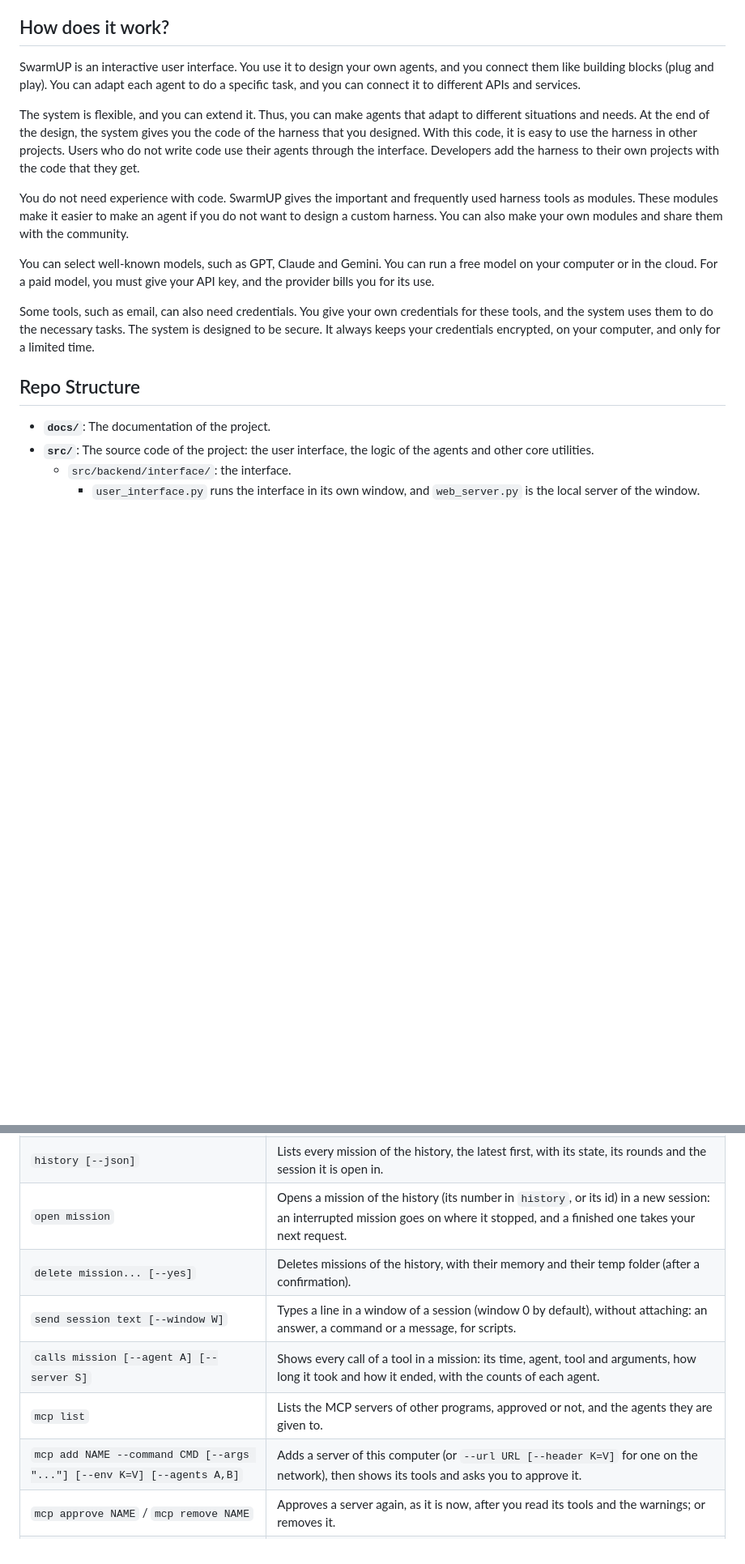
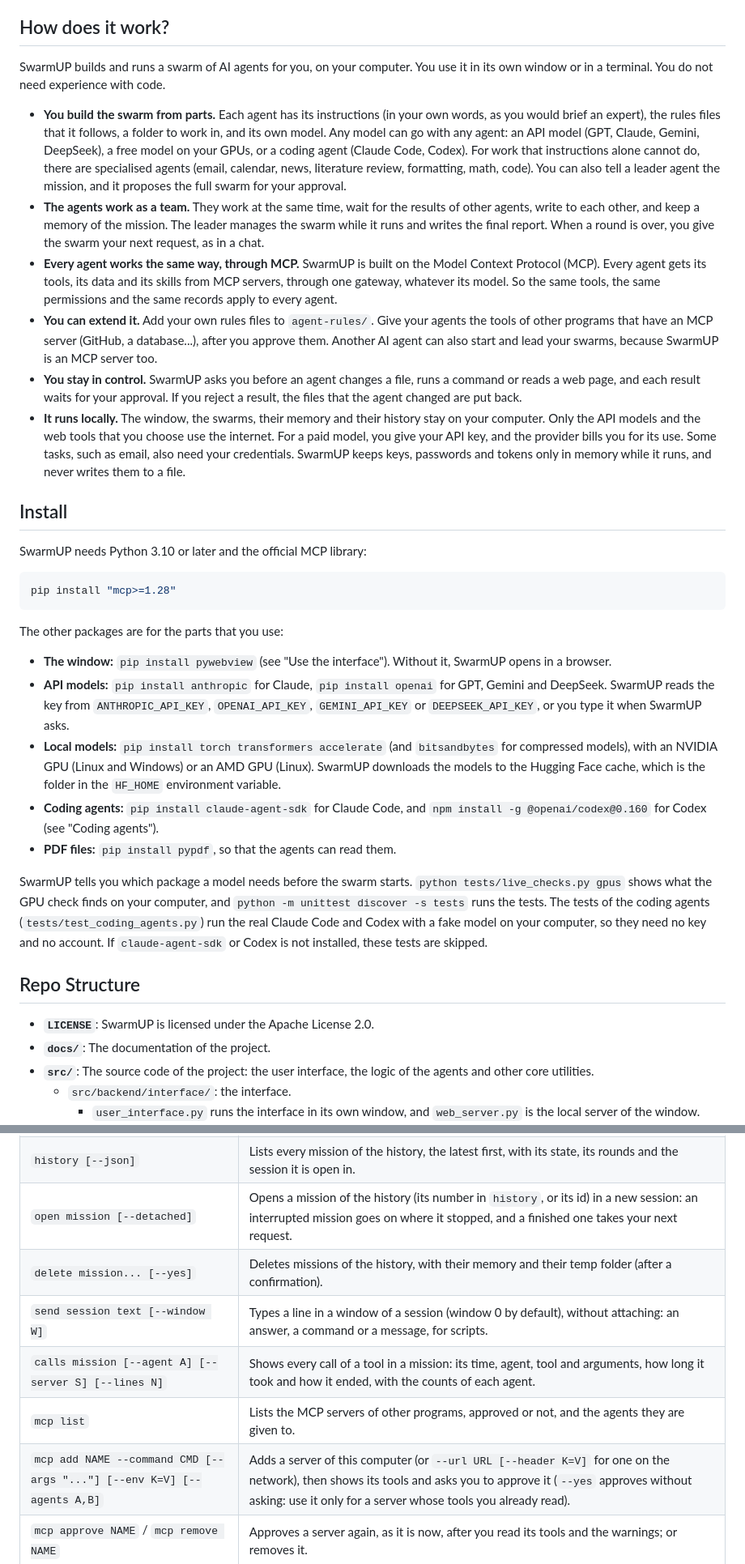
Before and after one commit to Y-kht/SwarmUP, a Markdown page: README.md, 2 parts joined by grey strips. Shown at 81% size. Rendered like a GitHub page; blank space fills up the shorter version.

Commit message:
docs(readme): describe SwarmUP as it is now, add an install section and the license, and fix outdated details.

````diff
--- a/README.md
+++ b/README.md
@@ -8,18 +8,36 @@
 
 ## How does it work?
 
-SwarmUP is an interactive user interface. You use it to design your own agents, and you connect them like building blocks (plug and play). You can adapt each agent to do a specific task, and you can connect it to different APIs and services.
+SwarmUP builds and runs a swarm of AI agents for you, on your computer. You use it in its own window or in a terminal. You do not need experience with code.
 
-The system is flexible, and you can extend it. Thus, you can make agents that adapt to different situations and needs. At the end of the design, the system gives you the code of the harness that you designed. With this code, it is easy to use the harness in other projects. Users who do not write code use their agents through the interface. Developers add the harness to their own projects with the code that they get.
+- **You build the swarm from parts.** Each agent has its instructions (in your own words, as you would brief an expert), the rules files that it follows, a folder to work in, and its own model. Any model can go with any agent: an API model (GPT, Claude, Gemini, DeepSeek), a free model on your GPUs, or a coding agent (Claude Code, Codex). For work that instructions alone cannot do, there are specialised agents (email, calendar, news, literature review, formatting, math, code). You can also tell a leader agent the mission, and it proposes the full swarm for your approval.
+- **The agents work as a team.** They work at the same time, wait for the results of other agents, write to each other, and keep a memory of the mission. The leader manages the swarm while it runs and writes the final report. When a round is over, you give the swarm your next request, as in a chat.
+- **Every agent works the same way, through MCP.** SwarmUP is built on the Model Context Protocol (MCP). Every agent gets its tools, its data and its skills from MCP servers, through one gateway, whatever its model. So the same tools, the same permissions and the same records apply to every agent.
+- **You can extend it.** Add your own rules files to `agent-rules/`. Give your agents the tools of other programs that have an MCP server (GitHub, a database...), after you approve them. Another AI agent can also start and lead your swarms, because SwarmUP is an MCP server too.
+- **You stay in control.** SwarmUP asks you before an agent changes a file, runs a command or reads a web page, and each result waits for your approval. If you reject a result, the files that the agent changed are put back.
+- **It runs locally.** The window, the swarms, their memory and their history stay on your computer. Only the API models and the web tools that you choose use the internet. For a paid model, you give your API key, and the provider bills you for its use. Some tasks, such as email, also need your credentials. SwarmUP keeps keys, passwords and tokens only in memory while it runs, and never writes them to a file.
 
-You do not need experience with code. SwarmUP gives the important and frequently used harness tools as modules. These modules make it easier to make an agent if you do not want to design a custom harness. You can also make your own modules and share them with the community.
+## Install
 
-You can select well-known models, such as GPT, Claude and Gemini. You can run a free model on your computer or in the cloud. For a paid model, you must give your API key, and the provider bills you for its use.
+SwarmUP needs Python 3.10 or later and the official MCP library:
 
-Some tools, such as email, can also need credentials. You give your own credentials for these tools, and the system uses them to do the necessary tasks. The system is designed to be secure. It always keeps your credentials encrypted, on your computer, and only for a limited time.
+```bash
+pip install "mcp>=1.28"
+```
+
+The other packages are for the parts that you use:
+
+- **The window:** `pip install pywebview` (see "Use the interface"). Without it, SwarmUP opens in a browser.
+- **API models:** `pip install anthropic` for Claude, `pip install openai` for GPT, Gemini and DeepSeek. SwarmUP reads the key from `ANTHROPIC_API_KEY`, `OPENAI_API_KEY`, `GEMINI_API_KEY` or `DEEPSEEK_API_KEY`, or you type it when SwarmUP asks.
+- **Local models:** `pip install torch transformers accelerate` (and `bitsandbytes` for compressed models), with an NVIDIA GPU (Linux and Windows) or an AMD GPU (Linux). SwarmUP downloads the models to the Hugging Face cache, which is the folder in the `HF_HOME` environment variable.
+- **Coding agents:** `pip install claude-agent-sdk` for Claude Code, and `npm install -g @openai/codex@0.160` for Codex (see "Coding agents").
+- **PDF files:** `pip install pypdf`, so that the agents can read them.
+
+SwarmUP tells you which package a model needs before the swarm starts. `python tests/live_checks.py gpus` shows what the GPU check finds on your computer, and `python -m unittest discover -s tests` runs the tests. The tests of the coding agents (`tests/test_coding_agents.py`) run the real Claude Code and Codex with a fake model on your computer, so they need no key and no account. If `claude-agent-sdk` or Codex is not installed, these tests are skipped.
 
 ## Repo Structure
 
+- **`LICENSE`**: SwarmUP is licensed under the Apache License 2.0.
 - **`docs/`**: The documentation of the project.
 - **`src/`**: The source code of the project: the user interface, the logic of the agents and other core utilities.
   - `src/backend/interface/`: the interface.
@@ -297,12 +315,12 @@ python src/backend/cli-tool/swarmup_cli.py kill s1    # close session s1 (--all
 | `kill [session] [--all]` | Closes a session. A swarm that runs is saved, and the next start offers to continue it. |
 | `run` | Runs SwarmUP in this terminal only, without a session. It stops when the terminal closes. |
 | `history [--json]` | Lists every mission of the history, the latest first, with its state, its rounds and the session it is open in. |
-| `open mission` | Opens a mission of the history (its number in `history`, or its id) in a new session: an interrupted mission goes on where it stopped, and a finished one takes your next request. |
+| `open mission [--detached]` | Opens a mission of the history (its number in `history`, or its id) in a new session: an interrupted mission goes on where it stopped, and a finished one takes your next request. |
 | `delete mission... [--yes]` | Deletes missions of the history, with their memory and their temp folder (after a confirmation). |
 | `send session text [--window W]` | Types a line in a window of a session (window 0 by default), without attaching: an answer, a command or a message, for scripts. |
-| `calls mission [--agent A] [--server S]` | Shows every call of a tool in a mission: its time, agent, tool and arguments, how long it took and how it ended, with the counts of each agent. |
+| `calls mission [--agent A] [--server S] [--lines N]` | Shows every call of a tool in a mission: its time, agent, tool and arguments, how long it took and how it ended, with the counts of each agent. |
 | `mcp list` | Lists the MCP servers of other programs, approved or not, and the agents they are given to. |
-| `mcp add NAME --command CMD [--args "..."] [--env K=V] [--agents A,B]` | Adds a server of this computer (or `--url URL [--header K=V]` for one on the network), then shows its tools and asks you to approve it. |
+| `mcp add NAME --command CMD [--args "..."] [--env K=V] [--agents A,B]` | Adds a server of this computer (or `--url URL [--header K=V]` for one on the network), then shows its tools and asks you to approve it (`--yes` approves without asking: use it only for a server whose tools you already read). |
 | `mcp approve NAME` / `mcp remove NAME` | Approves a server again, as it is now, after you read its tools and the warnings; or removes it. |
 | `mcp-serve` | Runs SwarmUP as an MCP server on stdio, so another AI agent can drive it (see "SwarmUP as an MCP server"). |
 
````
Also changed, not shown: other parts of README.md (+5 -10 lines).
